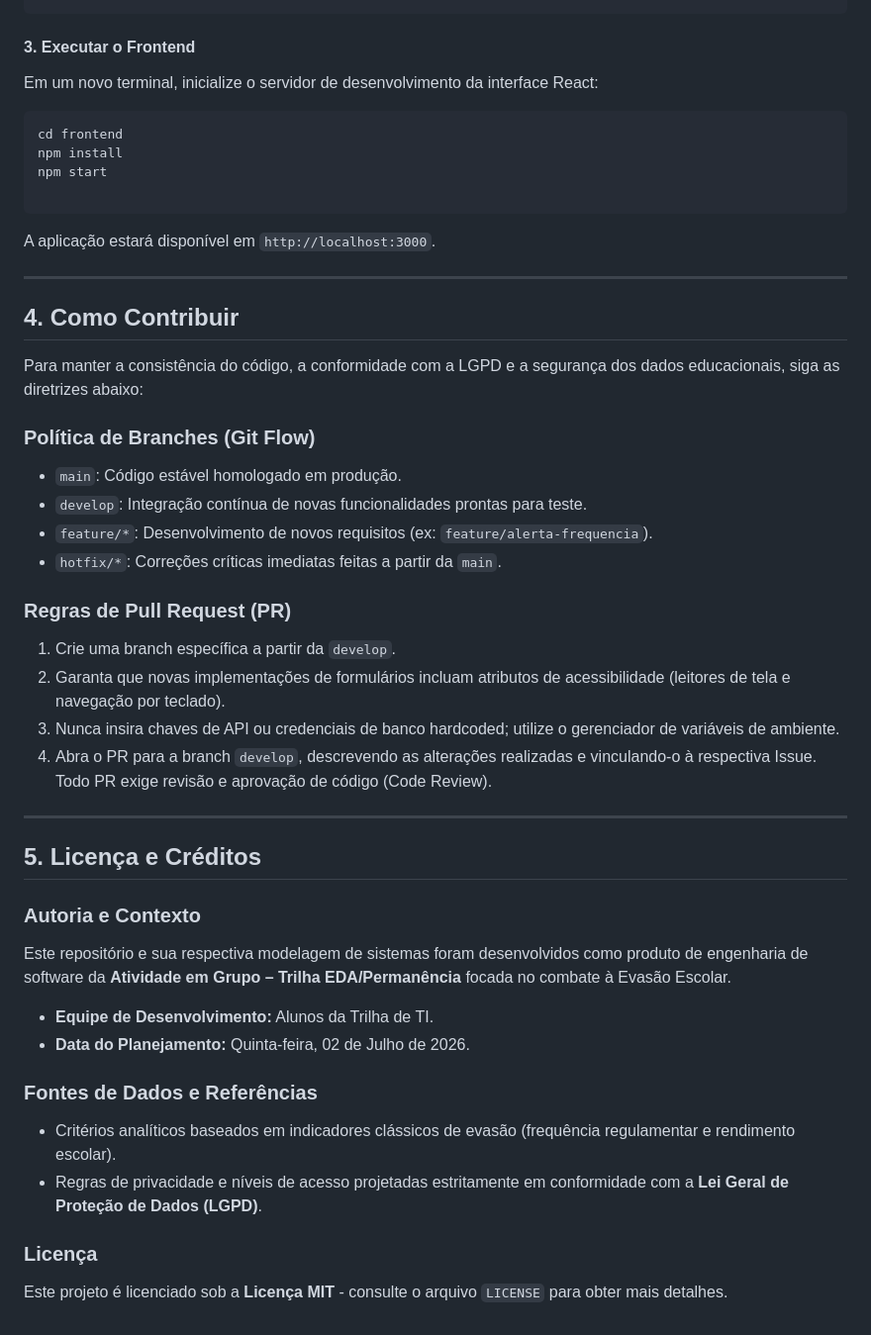
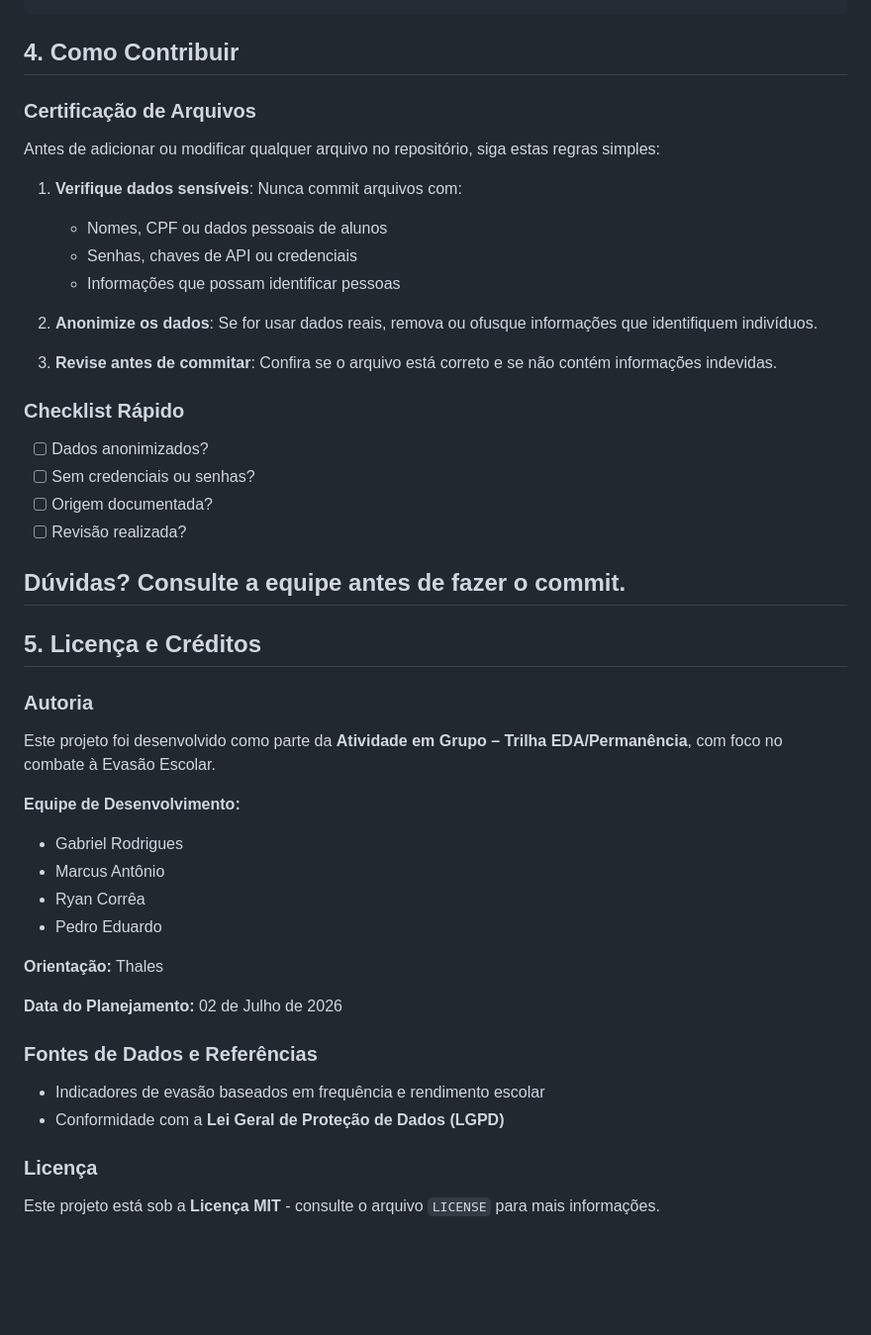
Before and after one commit to Gabriel170206/EDA-Permanencia_Evasao_Escolar, a Markdown page: README.md, the part around one of its changes. Shown at 99% size. Drawn GitHub-style; blank space fills up the shorter version.

````diff
--- a/README.md
+++ b/README.md
@@ -89,52 +66,48 @@ npm run dev
-#### 3. Executar o Frontend
-
-Em um novo terminal, inicialize o servidor de desenvolvimento da interface React:
-
-```bash
-cd frontend
-npm install
-npm start
-
-```
-
-A aplicação estará disponível em `http://localhost:3000`.
-
----
-
 ## 4. Como Contribuir
 
-Para manter a consistência do código, a conformidade com a LGPD e a segurança dos dados educacionais, siga as diretrizes abaixo:
+### Certificação de Arquivos
 
-### Política de Branches (Git Flow)
+Antes de adicionar ou modificar qualquer arquivo no repositório, siga estas regras simples:
 
-* `main`: Código estável homologado em produção.
-* `develop`: Integração contínua de novas funcionalidades prontas para teste.
-* `feature/*`: Desenvolvimento de novos requisitos (ex: `feature/alerta-frequencia`).
-* `hotfix/*`: Correções críticas imediatas feitas a partir da `main`.
+1. **Verifique dados sensíveis**: Nunca commit arquivos com:
+   - Nomes, CPF ou dados pessoais de alunos
+   - Senhas, chaves de API ou credenciais
+   - Informações que possam identificar pessoas
 
-### Regras de Pull Request (PR)
+2. **Anonimize os dados**: Se for usar dados reais, remova ou ofusque informações que identifiquem indivíduos.
 
-1. Crie uma branch específica a partir da `develop`.
-2. Garanta que novas implementações de formulários incluam atributos de acessibilidade (leitores de tela e navegação por teclado).
-3. Nunca insira chaves de API ou credenciais de banco hardcoded; utilize o gerenciador de variáveis de ambiente.
-4. Abra o PR para a branch `develop`, descrevendo as alterações realizadas e vinculando-o à respectiva Issue. Todo PR exige revisão e aprovação de código (Code Review).
+3. **Revise antes de commitar**: Confira se o arquivo está correto e se não contém informações indevidas.
 
+### Checklist Rápido
+
+- [ ] Dados anonimizados?
+- [ ] Sem credenciais ou senhas?
+- [ ] Origem documentada?
+- [ ] Revisão realizada?
+
+**Dúvidas?** Consulte a equipe antes de fazer o commit.
 ---
 
 ## 5. Licença e Créditos
 
-### Autoria e Contexto
+### Autoria
 
-Este repositório e sua respectiva modelagem de sistemas foram desenvolvidos como produto de engenharia de software da **Atividade em Grupo – Trilha EDA/Permanência** focada no combate à Evasão Escolar.
+Este projeto foi desenvolvido como parte da **Atividade em Grupo – Trilha EDA/Permanência**, com foco no combate à Evasão Escolar.
 
-* **Equipe de Desenvolvimento:** Alunos da Trilha de TI.
-* **Data do Planejamento:** Quinta-feira, 02 de Julho de 2026.
+**Equipe de Desenvolvimento:**
+- Gabriel Rodrigues
+- Marcus Antônio
+- Ryan Corrêa
+- Pedro Eduardo
+
+**Orientação:** Thales
+
+**Data do Planejamento:** 02 de Julho de 2026
 
 ### Fontes de Dados e Referências
 
-* Critérios analíticos baseados em indicadores clássicos de evasão (frequência regulamentar e rendimento escolar).
-* Regras de privacidade e níveis de acesso projetadas estritamente em conformidade com a **Lei Geral de Proteção de Dados (LGPD)**.
+- Indicadores de evasão baseados em frequência e rendimento escolar
+- Conformidade com a **Lei Geral de Proteção de Dados (LGPD)**
 
 ### Licença
-
-Este projeto é licenciado sob a **Licença MIT** - consulte o arquivo `LICENSE` para obter mais detalhes.
+Este projeto está sob a **Licença MIT** - consulte o arquivo `LICENSE` para mais informações.
````
Also changed, not shown: other parts of README.md (+22 -45 lines).
